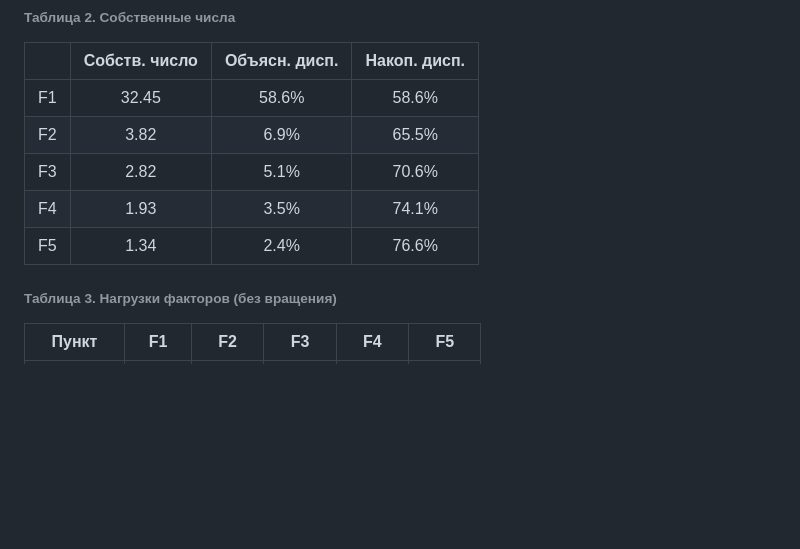
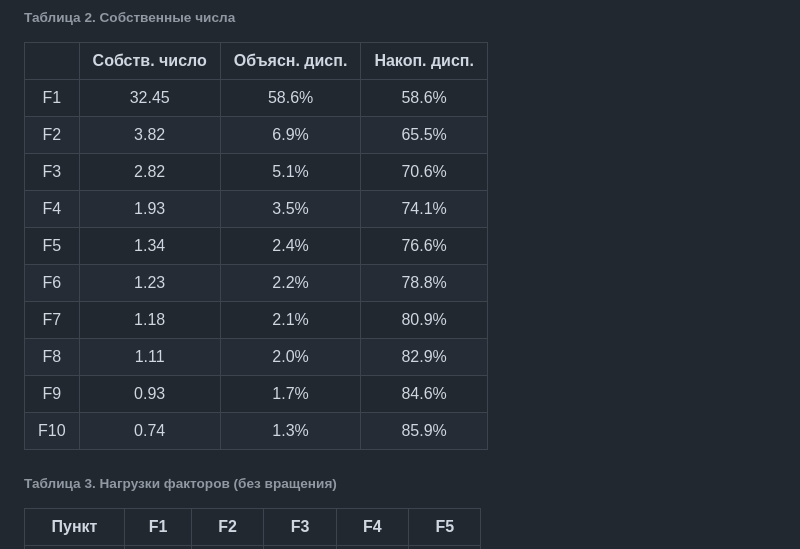
Before and after one commit to mnogosdelal-ru/JediWayThesis, a Markdown page: Survey-00 (Multi-Item Scale Development)/mis_full_psychometric_report.md, the part around the change printed below. GitHub-like rendering; blank space fills up the shorter version.

```diff
--- a/Survey-00 (Multi-Item Scale Development)/mis_full_psychometric_report.md
+++ b/Survey-00 (Multi-Item Scale Development)/mis_full_psychometric_report.md
@@ -24,6 +24,11 @@
 | F3 | 2.82 | 5.1% | 70.6% |
 | F4 | 1.93 | 3.5% | 74.1% |
 | F5 | 1.34 | 2.4% | 76.6% |
+| F6 | 1.23 | 2.2% | 78.8% |
+| F7 | 1.18 | 2.1% | 80.9% |
+| F8 | 1.11 | 2.0% | 82.9% |
+| F9 | 0.93 | 1.7% | 84.6% |
+| F10 | 0.74 | 1.3% | 85.9% |
 ###### Таблица 3. Нагрузки факторов (без вращения)
 | Пункт | F1 | F2 | F3 | F4 | F5 |
 |---|---|---|---|---|---|
```
Also changed, not shown: other parts of Survey-00 (Multi-Item Scale Development)/mis_full_psychometric_report.md (+30 -30 lines), Survey-00 (Multi-Item Scale Development)/mis_5r_stability.png, Survey-00 (Multi-Item Scale Development)/mis_5r_vs_single.png, Survey-00 (Multi-Item Scale Development)/mis_custom_vs_single.png, Survey-00 (Multi-Item Scale Development)/mis_short_stability.png, Survey-00 (Multi-Item Scale Development)/mis_short_vs_single.png, 1 other file.
